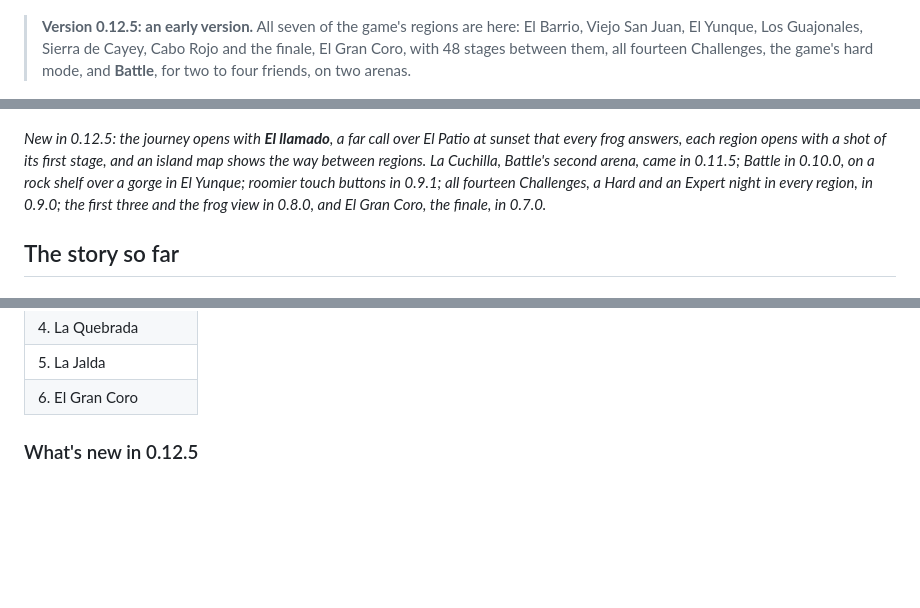
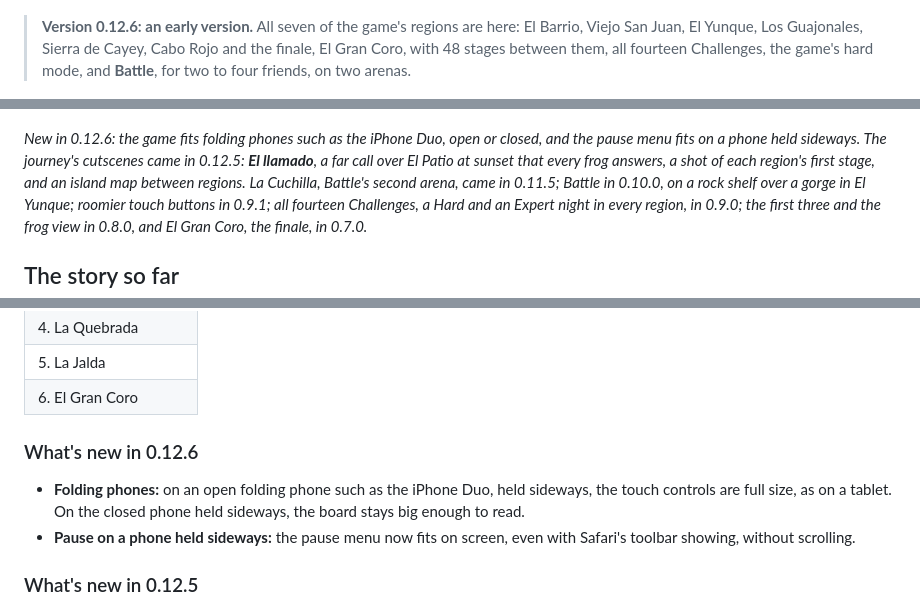
Before and after one commit to VibezZzCoder/coqui-3d, a Markdown page: README.md, 3 parts joined by grey strips. Drawn GitHub-style; blank space fills up the shorter version.

```diff
--- a/README.md
+++ b/README.md
@@ -10,7 +10,7 @@ computer, a phone or a tablet.
 
 <p align="center"><img src="media/title.png" width="760" alt="The title screen: the Coquí al Anochecer 2 wordmark over a hillside barrio at dusk"></p>
 
-> **Version 0.12.5: an early version.** All seven of the game's regions are
+> **Version 0.12.6: an early version.** All seven of the game's regions are
 > here: El Barrio, Viejo San Juan, El Yunque, Los Guajonales, Sierra de Cayey,
 > Cabo Rojo and the finale, El Gran Coro, with 48 stages between them, all
 > fourteen Challenges, the game's hard mode, and **Battle**, for two to four
@@ -18,9 +18,11 @@ computer, a phone or a tablet.
 
 <p align="center"><img src="media/el-gran-coro-el-sereno.png" width="760" alt="El Sereno in El Gran Coro: the barrio at night, a lit house above the wet road and stars over the valley"></p>
 
-*New in 0.12.5: the journey opens with **El llamado**, a far call over El
-Patio at sunset that every frog answers, each region opens with a shot of its
-first stage, and an island map shows the way between regions. La Cuchilla,
+*New in 0.12.6: the game fits folding phones such as the iPhone Duo, open or
+closed, and the pause menu fits on a phone held sideways. The journey's
+cutscenes came in 0.12.5: **El llamado**, a far call over El Patio at sunset
+that every frog answers, a shot of each region's first stage, and an island
+map between regions. La Cuchilla,
 Battle's second arena, came in 0.11.5; Battle in 0.10.0, on a rock
 shelf over a gorge in El Yunque; roomier touch buttons in 0.9.1; all fourteen Challenges, a Hard and an Expert night in every region, in
 0.9.0; the first three and the frog view in 0.8.0, and El Gran Coro, the finale,
@@ -278,6 +280,14 @@ An early version, with **all 7 regions**, the fourteen
 | 4. La Quebrada |
 | 5. La Jalda |
 | 6. El Gran Coro |
+
+### What's new in 0.12.6
+
+- **Folding phones:** on an open folding phone such as the iPhone Duo, held
+  sideways, the touch controls are full size, as on a tablet. On the closed
+  phone held sideways, the board stays big enough to read.
+- **Pause on a phone held sideways:** the pause menu now fits on screen, even
+  with Safari's toolbar showing, without scrolling.
 
 ### What's new in 0.12.5
 
```
Also changed, not shown: other parts of README.md (+1 -1 lines), media/battle-la-cuchilla.png, media/battle.png, media/el-gran-coro-el-sereno.png, media/el-gran-coro-the-mango.png, media/phone-portrait.png, media/sierra-de-cayey-las-tetas.png, 2 other files.
